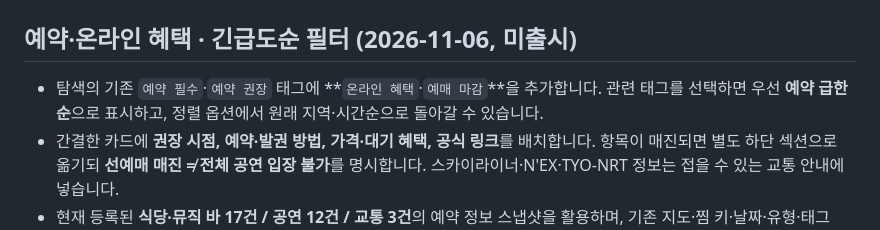
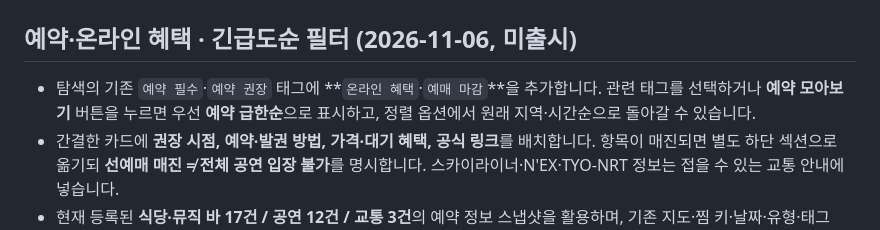
Before and after one commit to thandaPangda/tokyo-field-guide-2026, a Markdown page: README.md, the part around the change. Rendered like a GitHub page.

Commit message:
docs: describe booking shortcut in README

```diff
--- a/README.md
+++ b/README.md
@@ -2,7 +2,7 @@
 
 ## 예약·온라인 혜택 · 긴급도순 필터 (2026-11-06, 미출시)
 
-- 탐색의 기존 `예약 필수`·`예약 권장` 태그에 **`온라인 혜택`·`예매 마감`**을 추가합니다. 관련 태그를 선택하면 우선 **예약 급한순**으로 표시하고, 정렬 옵션에서 원래 지역·시간순으로 돌아갈 수 있습니다.
+- 탐색의 기존 `예약 필수`·`예약 권장` 태그에 **`온라인 혜택`·`예매 마감`**을 추가합니다. 관련 태그를 선택하거나 **예약 모아보기** 버튼을 누르면 우선 **예약 급한순**으로 표시하고, 정렬 옵션에서 원래 지역·시간순으로 돌아갈 수 있습니다.
 - 간결한 카드에 **권장 시점, 예약·발권 방법, 가격·대기 혜택, 공식 링크**를 배치합니다. 항목이 매진되면 별도 하단 섹션으로 옮기되 **선예매 매진 ≠ 전체 공연 입장 불가**를 명시합니다. 스카이라이너·N'EX·TYO-NRT 정보는 접을 수 있는 교통 안내에 넣습니다.
 - 현재 등록된 **식당·뮤직 바 17건 / 공연 12건 / 교통 3건**의 예약 정보 스냅샷을 활용하며, 기존 지도·찜 키·날짜·유형·태그 OR 조건·지역 검색을 보존합니다. 에비마루 FastPass는 **1인 500엔의 비환불 대기 우선권이며 좌석 예약이 아닙니다.**
 - **잔여석 실시간 연동은 제공하지 않습니다.** Juzzy Reprise는 공식 선예매 매진, BUNT는 사전권 매진·현장권 요금 표시, FAVELA는 Early Bird만 매진한 상태를 구분합니다. 33⅓ rpm은 4인 이상일 때 필수 예약이므로 기존 일괄적인 `예약 필수` 태그를 일반 방문자 기준 `예약 권장`으로 바로잡습니다.
```
